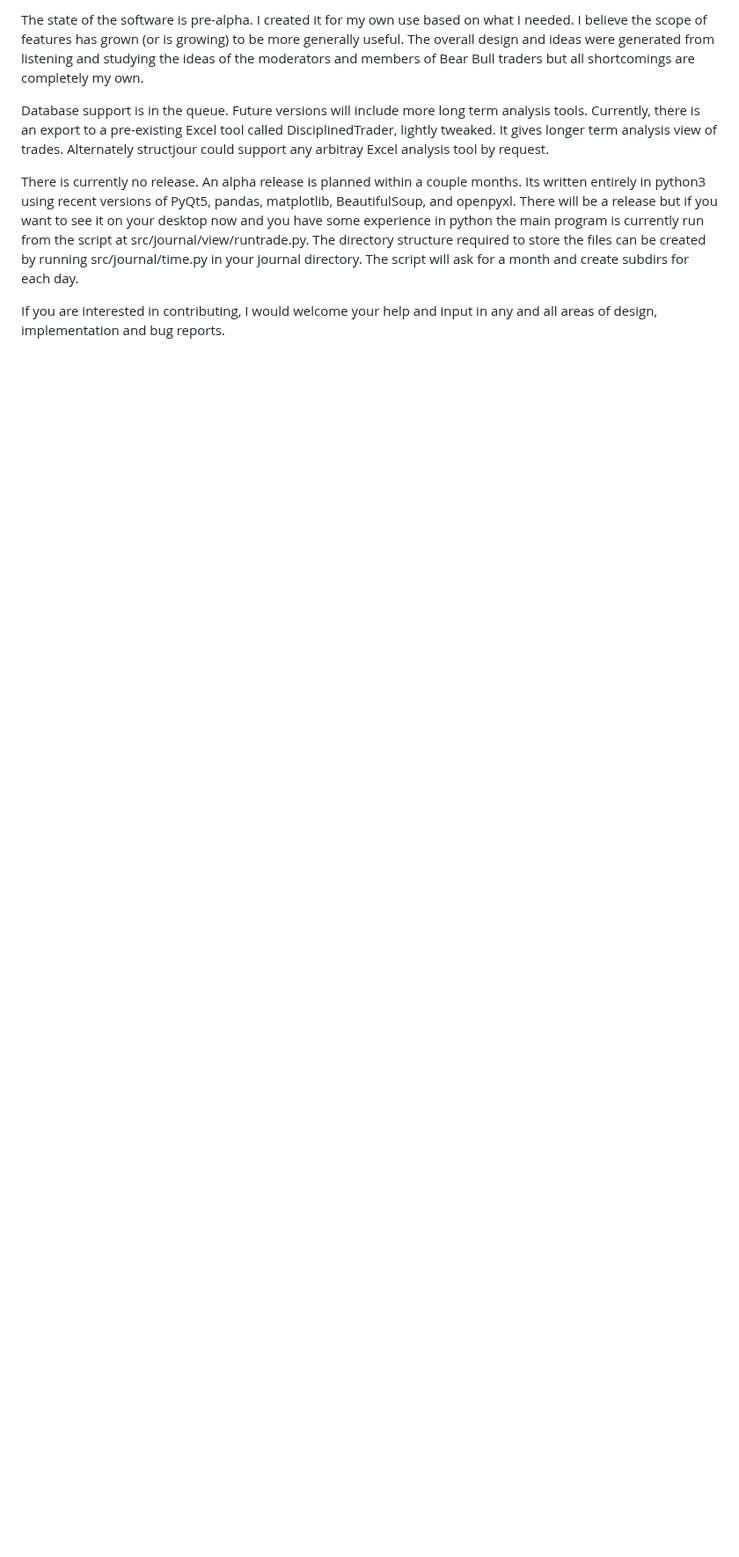
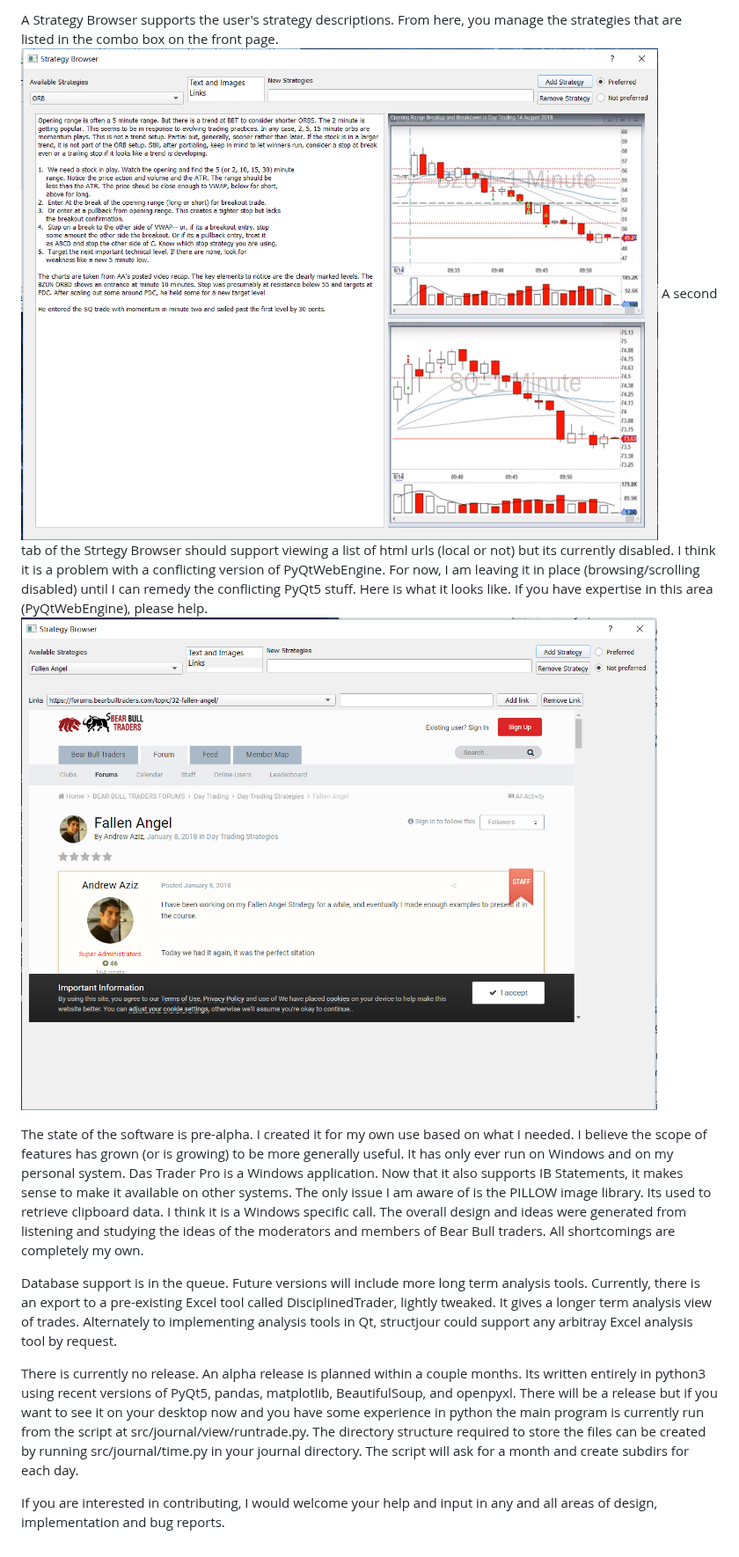
Before and after one commit to MikePia/structjour, a Markdown page: readme.md, the part around one of its changes. Shown at 88% size. Drawn GitHub-style; pictures changed too: src/images/strategybrowser.png (added), src/images/strategybrowserweb.png (added); blank space fills up the shorter version.

```diff
--- a/readme.md
+++ b/readme.md
@@ -18,7 +18,12 @@ Export to Excel places all the trade summaryies and daily summaries on one sheet
 
-The state of the software is pre-alpha. I created it for my own use based on what I needed. I believe the scope of features has grown (or is growing) to be more generally useful. The overall design and ideas were generated from listening and studying the ideas of the moderators and members of Bear Bull traders but all shortcomings are completely my own.
+A Strategy Browser supports the user's strategy descriptions. From here, you manage the strategies that are listed in the combo box on the front page.
+![Image of excel](src/images/strategybrowser.png)
+A second tab of the Strtegy Browser should support viewing a list of html urls (local or not) but its currently disabled. I think it is a problem with a conflicting version of PyQtWebEngine. For now, I am leaving it in place (browsing/scrolling disabled) until I can remedy the conflicting PyQt5 stuff. Here is what it looks like. If you have expertise in this area (PyQtWebEngine), please help.
+![Image of excel](src/images/strategybrowserweb.png)
 
-Database support is in the queue. Future versions will include more long term analysis tools. Currently, there is an export to a pre-existing Excel tool called DisciplinedTrader, lightly tweaked. It gives longer term analysis view of trades. Alternately structjour could support any arbitray Excel analysis tool by request.
+The state of the software is pre-alpha. I created it for my own use based on what I needed. I believe the scope of features has grown (or is growing) to be more generally useful.  It has only ever run on Windows and on my personal system. Das Trader Pro is a Windows application. Now that it also supports IB Statements, it makes sense to make it available on other systems. The only issue I am aware of is the PILLOW image library. Its used to retrieve clipboard data. I think it is a Windows specific call.  The overall design and ideas were generated from listening and studying the ideas of the moderators and members of Bear Bull traders. All shortcomings are completely my own.
+
+Database support is in the queue. Future versions will include more long term analysis tools. Currently, there is an export to a pre-existing Excel tool called DisciplinedTrader, lightly tweaked. It gives a longer term analysis view of trades. Alternately to implementing analysis tools in Qt, structjour could support any arbitray Excel analysis tool by request.
 
 There is currently no release. An alpha release is planned within a couple months. Its written entirely in python3 using recent versions of PyQt5, pandas, matplotlib, BeautifulSoup, and openpyxl. There will be a release but if you want to see it on your desktop now and you have some experience in python the main program is currently run from the script at src/journal/view/runtrade.py. The directory structure required to store the files can be created by running src/journal/time.py in your journal directory. The script will ask for a month and create subdirs for each day.
 
```
Also changed, not shown: other parts of readme.md (+3 -3 lines), src/images/dailysummary.png (added), src/images/excel.png (added), src/images/excel1000.png (deleted), src/images/structjour.png.
